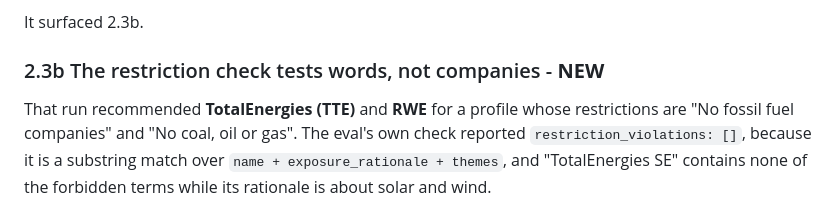
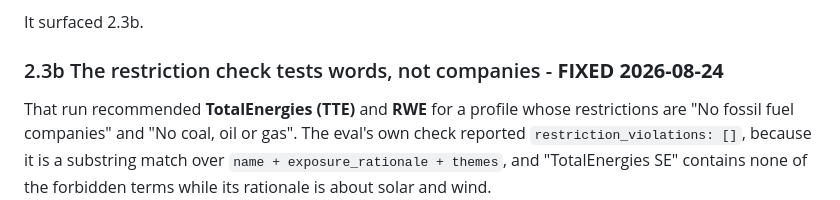
Before and after one commit to AryaPathare/ai-investment-agent, a Markdown page: NEXT_SESSION.md, the part around the change. GitHub-like rendering.

Commit message:
Mark 2.3b fixed rather than new
It was fixed the same day it was found and the heading still said NEW,
which is how a finished task gets done twice.

Co-Authored-By: Claude Opus 5 <noreply@anthropic.com>

```diff
--- a/NEXT_SESSION.md
+++ b/NEXT_SESSION.md
@@ -113,7 +113,7 @@ paid.
 
 It surfaced 2.3b.
 
-### 2.3b The restriction check tests words, not companies - **NEW**
+### 2.3b The restriction check tests words, not companies - **FIXED 2026-08-24**
 
 That run recommended **TotalEnergies (TTE)** and **RWE** for a profile whose
 restrictions are "No fossil fuel companies" and "No coal, oil or gas". The
```
